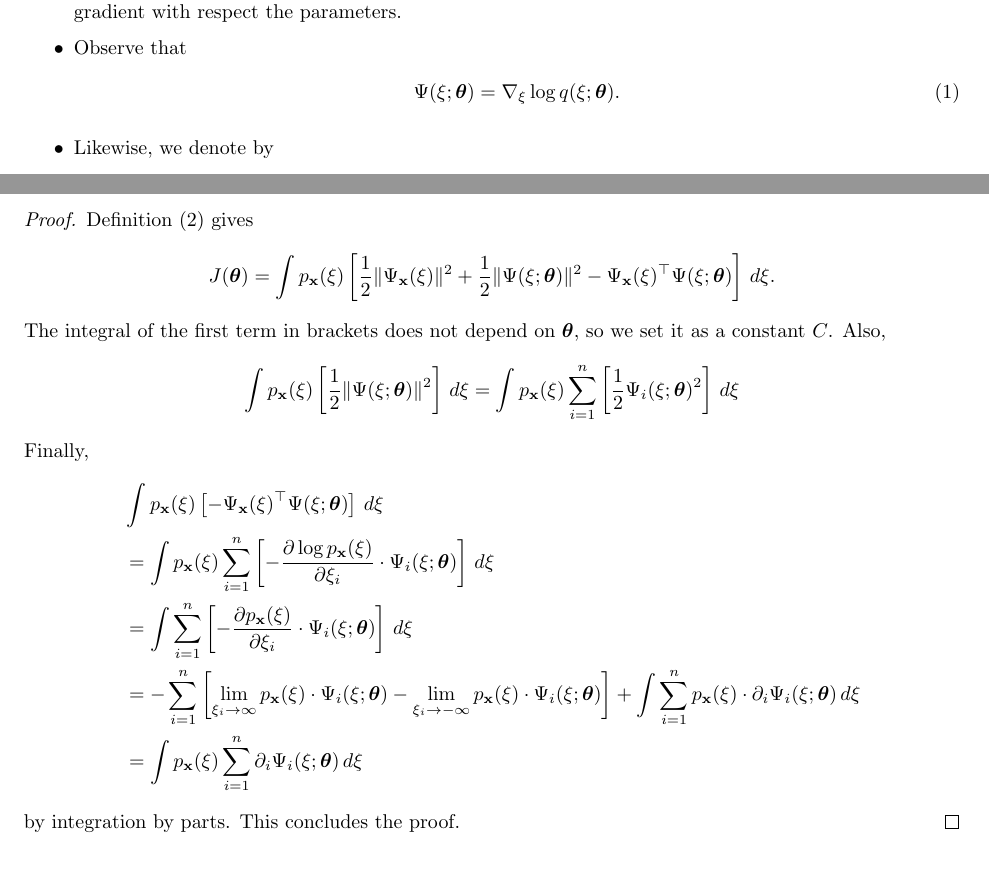
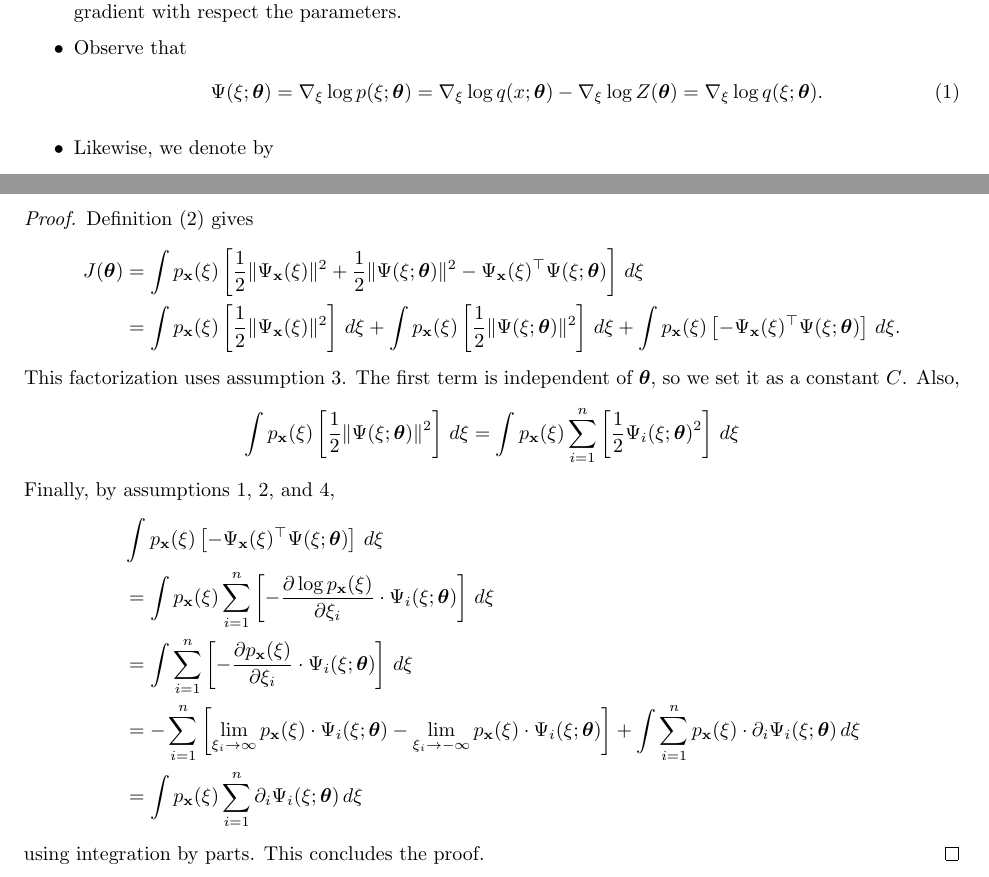
Before and after one commit to 1202kbs/Paper-Review, a LaTeX document ((2005) Estimation of Non-Normalized Statistical Models by Score Matching/Review.tex): two parts of pages 2 and 3 of 4, joined at a grey line, cut so that both start at the same text. Compiled offline with pdfLaTeX.

Commit message:
Update Reviews

```diff
--- a/(2005) Estimation of Non-Normalized Statistical Models by Score Matching/Review.tex
+++ b/(2005) Estimation of Non-Normalized Statistical Models by Score Matching/Review.tex
@@ -93,7 +93,7 @@ where the calculation of $Z(\bm{\theta})$ is intractable, even by numerical meth
 We call this the score function, although according to the conventional definition, it is actually the gradient with respect the parameters.
 \item Observe that
 \begin{align}
-\Psi(\xi;\bm{\theta}) = \nabla_\xi \log q(\xi;\bm{\theta}). \label{eq:1}
+\Psi(\xi;\bm{\theta}) = \nabla_\xi \log p(\xi;\bm{\theta}) = \nabla_\xi \log q(x;\bm{\theta}) - \nabla_\xi \log Z(\bm{\theta}) = \nabla_\xi \log q(\xi;\bm{\theta}). \label{eq:1}
 \end{align}
 \item Likewise, we denote by
 \begin{align*}
@@ -134,13 +134,14 @@ J(\bm{\theta}) = \int_{\xi \in \RR^n} p_\mathbf{x}(\xi) \sum_{i = 1}^n \left[ \p
 \begin{proof}
 Definition \eqref{eq:2} gives
 \begin{align*}
-J(\bm{\theta}) = \int p_\mathbf{x}(\xi) \left[ \frac{1}{2} \|\Psi_\mathbf{x}(\xi)\|^2 + \frac{1}{2} \|\Psi(\xi;\bm{\theta})\|^2 - \Psi_\mathbf{x}(\xi)^\top \Psi(\xi;\bm{\theta}) \right] \, d\xi.
+J(\bm{\theta}) &= \int p_\mathbf{x}(\xi) \left[ \frac{1}{2} \|\Psi_\mathbf{x}(\xi)\|^2 + \frac{1}{2} \|\Psi(\xi;\bm{\theta})\|^2 - \Psi_\mathbf{x}(\xi)^\top \Psi(\xi;\bm{\theta}) \right] \, d\xi \\
+&= \int p_\mathbf{x}(\xi) \left[ \frac{1}{2} \|\Psi_\mathbf{x}(\xi)\|^2 \right] \, d\xi + \int p_\mathbf{x}(\xi) \left[ \frac{1}{2} \|\Psi(\xi;\bm{\theta})\|^2 \right] \, d\xi + \int p_\mathbf{x}(\xi) \left[ - \Psi_\mathbf{x}(\xi)^\top \Psi(\xi;\bm{\theta}) \right] \, d\xi.
 \end{align*}
-The integral of the first term in brackets does not depend on $\bm{\theta}$, so we set it as a constant $C$. Also,
+This factorization uses assumption 3. The first term is independent of $\bm{\theta}$, so we set it as a constant $C$. Also,
 \begin{align*}
 \int p_\mathbf{x}(\xi) \left[ \frac{1}{2} \| \Psi(\xi;\bm{\theta}) \|^2 \right] \, d\xi = \int p_\mathbf{x}(\xi) \sum_{i = 1}^n \left[ \frac{1}{2} \Psi_i(\xi;\bm{\theta})^2 \right] \, d\xi
 \end{align*}
-Finally,
+Finally, by assumptions 1, 2, and 4,
 \begin{align*}
 &\int p_\mathbf{x}(\xi) \left[ - \Psi_\mathbf{x}(\xi)^\top \Psi(\xi;\bm{\theta}) \right] \, d\xi \\
 &= \int p_\mathbf{x}(\xi) \sum_{i = 1}^n \left[ -\frac{\partial \log p_\mathbf{x}(\xi)}{\partial \xi_i} \cdot \Psi_i(\xi;\bm{\theta}) \right] \, d\xi \\
@@ -148,5 +149,5 @@ Finally,
 &= -\sum_{i = 1}^n \left[ \lim_{\xi_i \rightarrow \infty} p_\mathbf{x}(\xi) \cdot \Psi_i(\xi;\bm{\theta}) - \lim_{\xi_i \rightarrow -\infty} p_\mathbf{x}(\xi) \cdot \Psi_i(\xi;\bm{\theta}) \right] + \int \sum_{i = 1}^n p_\mathbf{x}(\xi) \cdot \partial_i \Psi_i(\xi;\bm{\theta}) \, d\xi \\
 &= \int p_\mathbf{x}(\xi) \sum_{i = 1}^n \partial_i \Psi_i(\xi;\bm{\theta}) \, d\xi
 \end{align*}
-by integration by parts. This concludes the proof.
+using integration by parts. This concludes the proof.
 \end{proof}
```
Also changed, not shown: (2011) A Connection Between Score Matching and Denoising Autoencoders/Review.tex (+1 -1 lines), (2018) Neural Tangent Kernel/Review.tex (+1 -1 lines), (2005) Estimation of Non-Normalized Statistical Models by Score Matching/Review.pdf, (2011) A Connection Between Score Matching and Denoising Autoencoders/Review.pdf, (2018) Neural Tangent Kernel/Review.pdf, (2005) Estimation of Non-Normalized Statistical Models by Score Matching/Review.tex (4 more changed lines), 7 other files.
